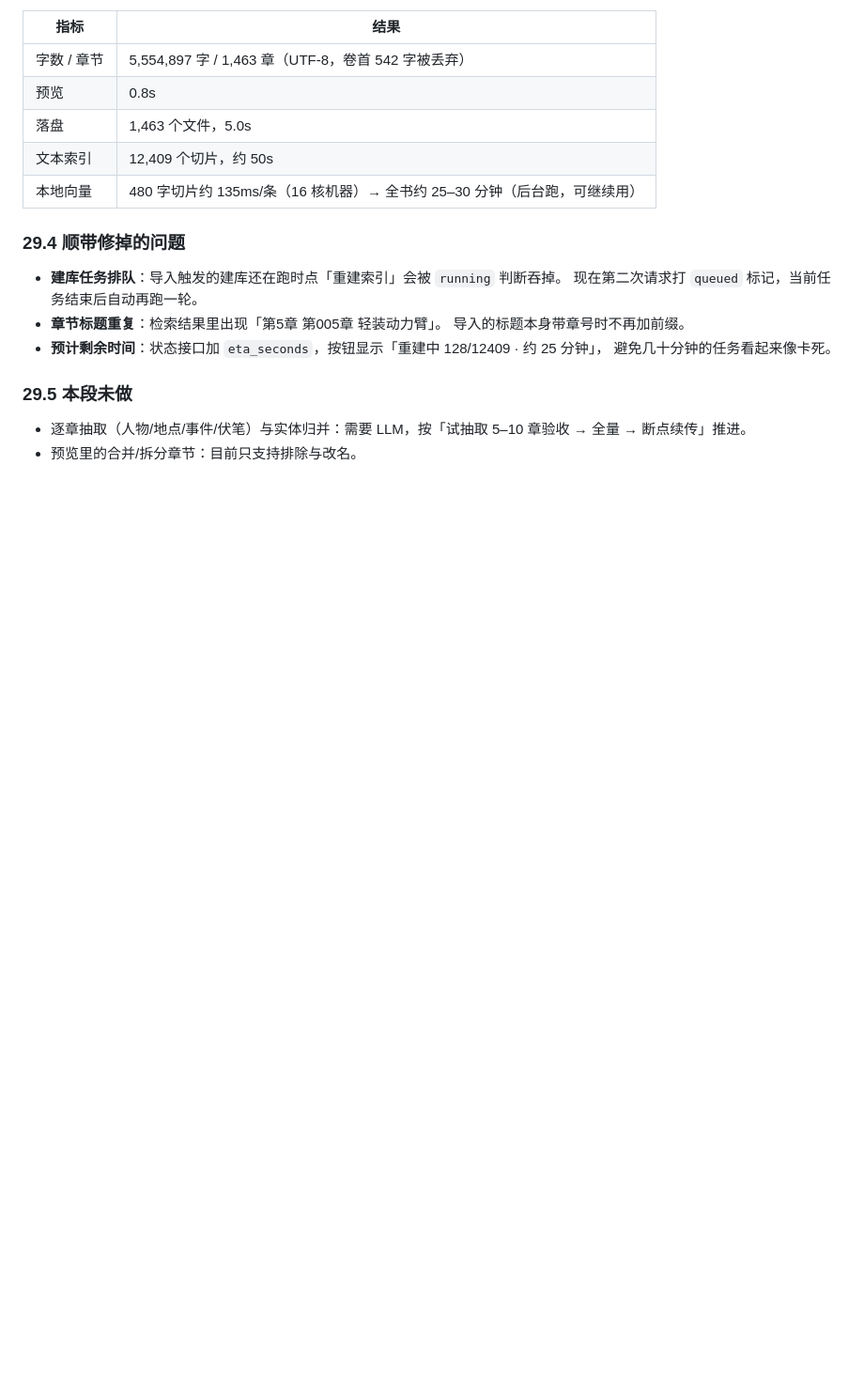
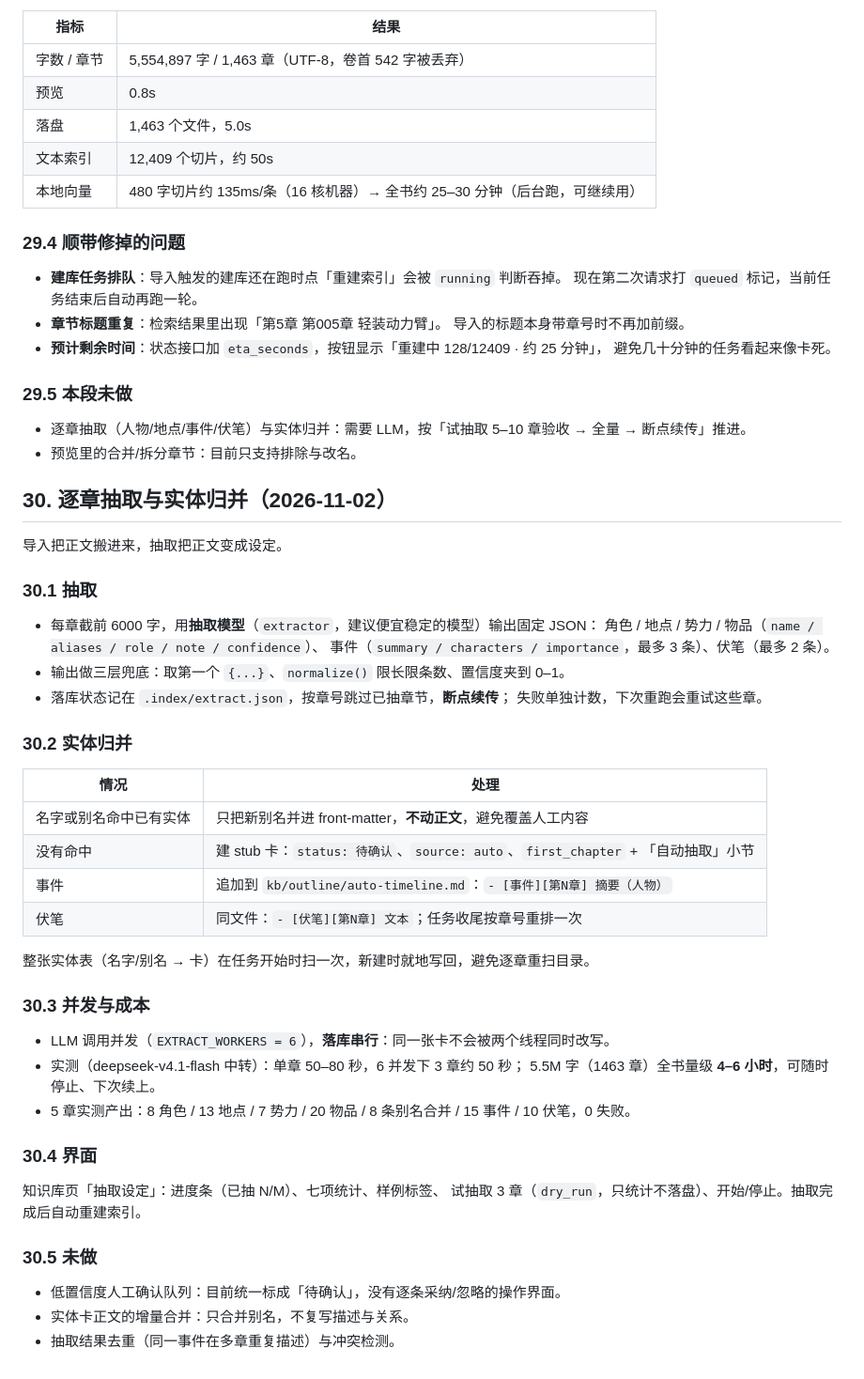
Before and after one commit to linguoyong/book-writing-agent, a Markdown page: doc/需求与架构方案.md, the part around the change. Shown at 94% size. Rendered like a GitHub page; blank space fills up the shorter version.

```diff
--- a/doc/需求与架构方案.md
+++ b/doc/需求与架构方案.md
@@ -1106,3 +1106,45 @@ context_window / max_output_tokens`；`active_model_id` 是新会话的默认值
 
 - 逐章抽取（人物/地点/事件/伏笔）与实体归并：需要 LLM，按「试抽取 5–10 章验收 → 全量 → 断点续传」推进。
 - 预览里的合并/拆分章节：目前只支持排除与改名。
+
+## 30. 逐章抽取与实体归并（2026-11-02）
+
+导入把正文搬进来，抽取把正文变成设定。
+
+### 30.1 抽取
+
+- 每章截前 6000 字，用**抽取模型**（`extractor`，建议便宜稳定的模型）输出固定 JSON：
+  角色 / 地点 / 势力 / 物品（`name / aliases / role / note / confidence`）、
+  事件（`summary / characters / importance`，最多 3 条）、伏笔（最多 2 条）。
+- 输出做三层兜底：取第一个 `{...}`、`normalize()` 限长限条数、置信度夹到 0–1。
+- 落库状态记在 `.index/extract.json`，按章号跳过已抽章节，**断点续传**；
+  失败单独计数，下次重跑会重试这些章。
+
+### 30.2 实体归并
+
+| 情况 | 处理 |
+|---|---|
+| 名字或别名命中已有实体 | 只把新别名并进 front-matter，**不动正文**，避免覆盖人工内容 |
+| 没有命中 | 建 stub 卡：`status: 待确认`、`source: auto`、`first_chapter` + 「自动抽取」小节 |
+| 事件 | 追加到 `kb/outline/auto-timeline.md`：`- [事件][第N章] 摘要（人物）` |
+| 伏笔 | 同文件：`- [伏笔][第N章] 文本`；任务收尾按章号重排一次 |
+
+整张实体表（名字/别名 → 卡）在任务开始时扫一次，新建时就地写回，避免逐章重扫目录。
+
+### 30.3 并发与成本
+
+- LLM 调用并发（`EXTRACT_WORKERS = 6`），**落库串行**：同一张卡不会被两个线程同时改写。
+- 实测（deepseek-v4.1-flash 中转）：单章 50–80 秒，6 并发下 3 章约 50 秒；
+  5.5M 字（1463 章）全书量级 **4–6 小时**，可随时停止、下次续上。
+- 5 章实测产出：8 角色 / 13 地点 / 7 势力 / 20 物品 / 8 条别名合并 / 15 事件 / 10 伏笔，0 失败。
+
+### 30.4 界面
+
+知识库页「抽取设定」：进度条（已抽 N/M）、七项统计、样例标签、
+试抽取 3 章（`dry_run`，只统计不落盘）、开始/停止。抽取完成后自动重建索引。
+
+### 30.5 未做
+
+- 低置信度人工确认队列：目前统一标成「待确认」，没有逐条采纳/忽略的操作界面。
+- 实体卡正文的增量合并：只合并别名，不复写描述与关系。
+- 抽取结果去重（同一事件在多章重复描述）与冲突检测。
```
Also changed, not shown: README.md (+7 -2 lines), docs/screenshots/extract.png (added), 8 other files.
